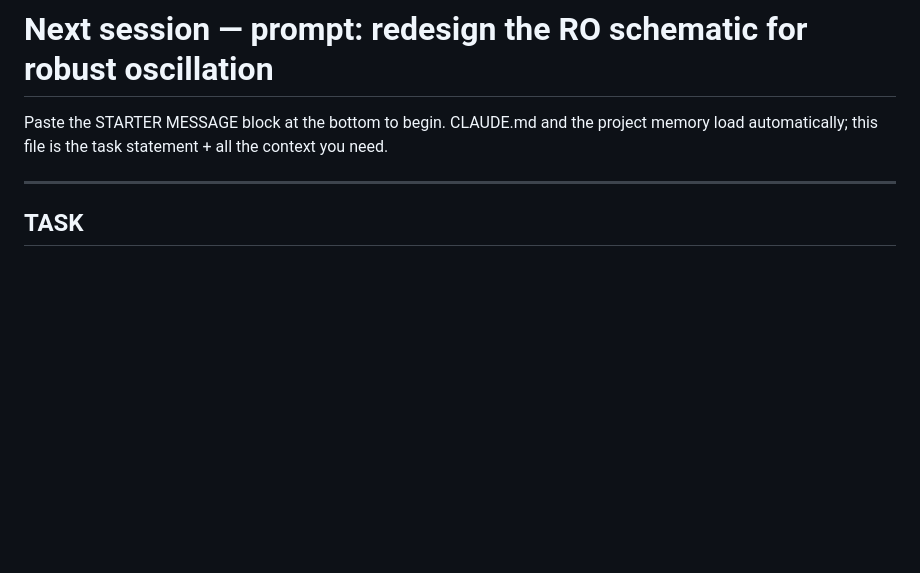
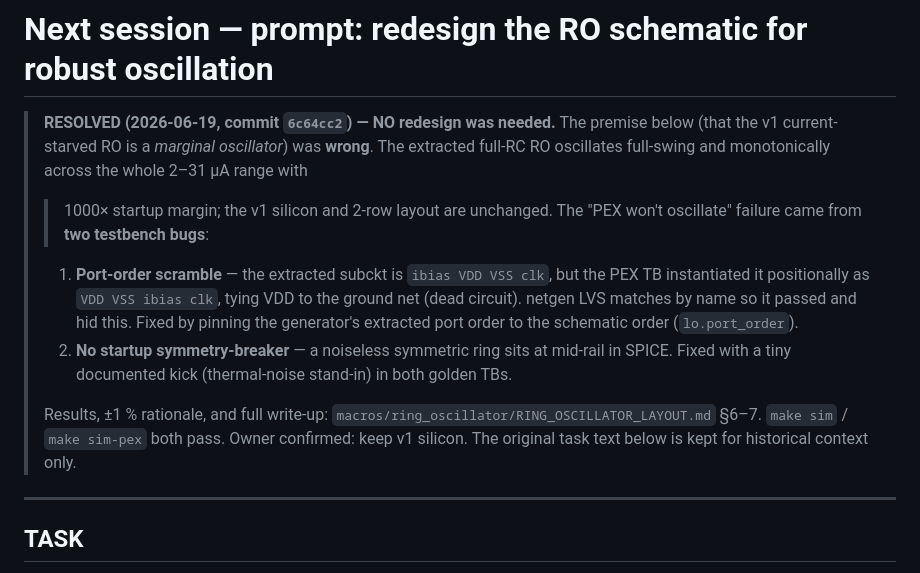
Before and after one commit to davideschiavone/SG13G2_ASIC-Design-FLL, a Markdown page: NEXT_SESSION_PROMPT.md, the part around the change. Rendered like a GitHub page; blank space fills up the shorter version.

Commit message:
docs: mark RO-redesign prompt RESOLVED (was a TB bug; v1 silicon kept)
Co-Authored-By: Claude Opus 4.8 (1M context) <noreply@anthropic.com>

```diff
--- a/NEXT_SESSION_PROMPT.md
+++ b/NEXT_SESSION_PROMPT.md
@@ -1,7 +1,20 @@
 # Next session — prompt: redesign the RO schematic for robust oscillation
 
-Paste the STARTER MESSAGE block at the bottom to begin. CLAUDE.md and the project memory
-load automatically; this file is the task statement + all the context you need.
+> **RESOLVED (2026-06-19, commit `6c64cc2`) — NO redesign was needed.** The premise below
+> (that the v1 current-starved RO is a *marginal oscillator*) was **wrong**. The extracted
+> full-RC RO oscillates full-swing and monotonically across the whole 2–31 µA range with
+> >1000× startup margin; the v1 silicon and 2-row layout are unchanged. The "PEX won't
+> oscillate" failure came from **two testbench bugs**:
+> 1. **Port-order scramble** — the extracted subckt is `ibias VDD VSS clk`, but the PEX TB
+>    instantiated it positionally as `VDD VSS ibias clk`, tying VDD to the ground net (dead
+>    circuit). netgen LVS matches by name so it passed and hid this. Fixed by pinning the
+>    generator's extracted port order to the schematic order (`lo.port_order`).
+> 2. **No startup symmetry-breaker** — a noiseless symmetric ring sits at mid-rail in SPICE.
+>    Fixed with a tiny documented kick (thermal-noise stand-in) in both golden TBs.
+>
+> Results, ±1 % rationale, and full write-up: `macros/ring_oscillator/RING_OSCILLATOR_LAYOUT.md`
+> §6–7. `make sim` / `make sim-pex` both pass. Owner confirmed: keep v1 silicon.
+> The original task text below is kept for historical context only.
 
 ---
 
```
